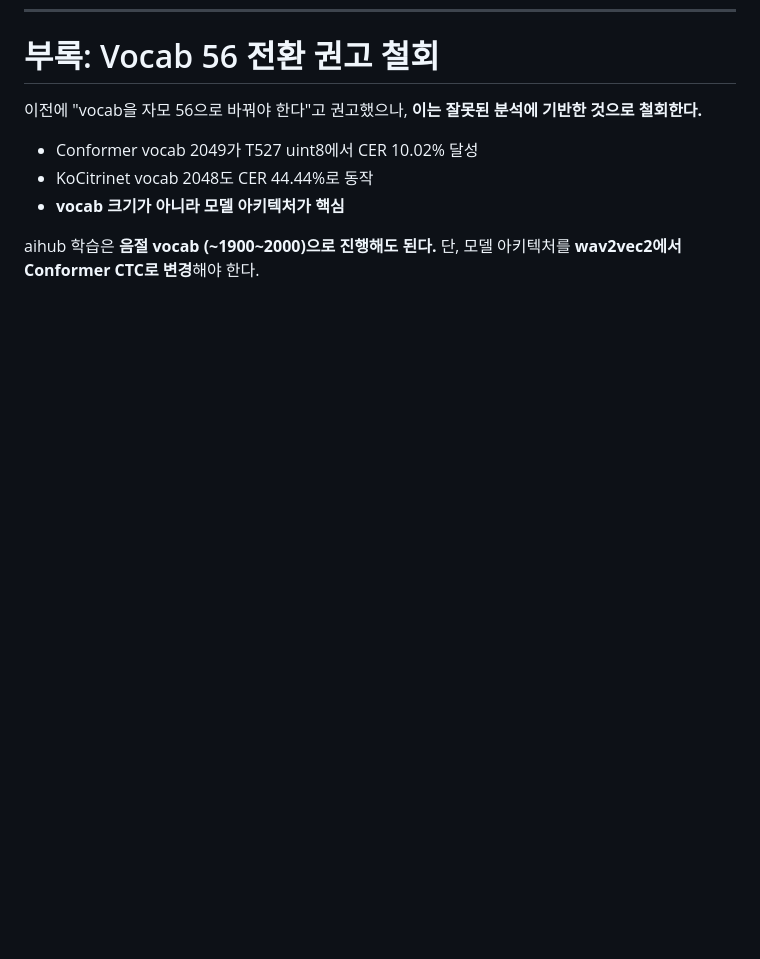
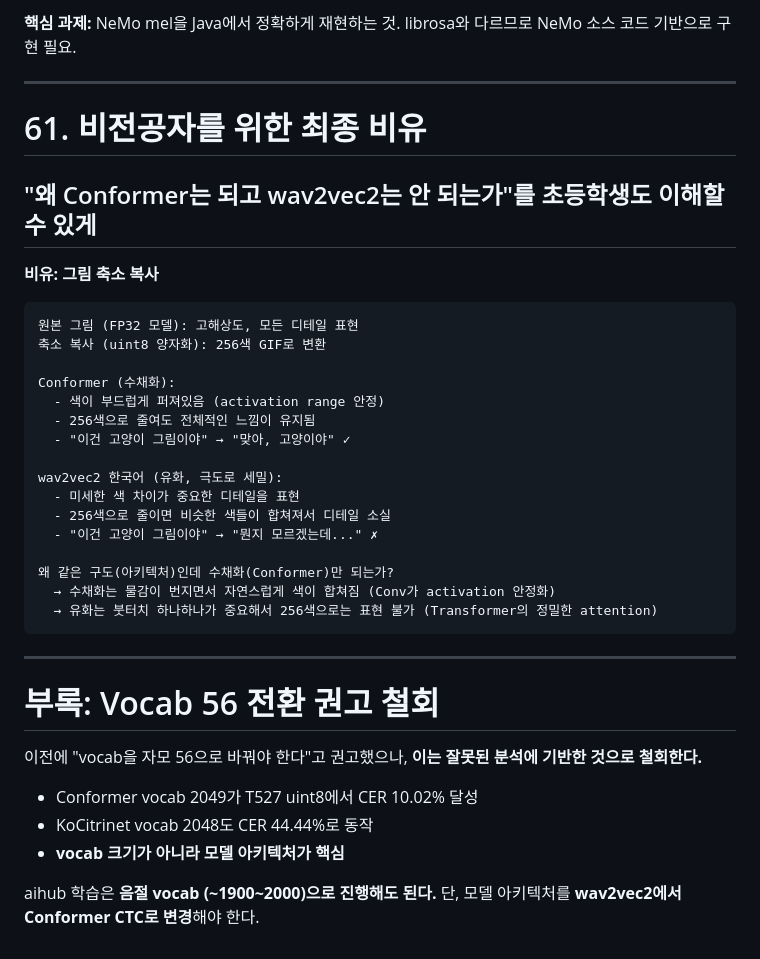
Before and after one commit to nsbb/T527-STT, a Markdown page: docs/260325_conformer_success_analysis.md, the part around one of its changes. Rendered like a GitHub page; blank space fills up the shorter version.

````diff
--- a/docs/260325_conformer_success_analysis.md
+++ b/docs/260325_conformer_success_analysis.md
@@ -1668,3 +1723,34 @@ Conformer의 설계 목표는 양자화가 아니라 **정확도 + 효율성**.
+**핵심 과제:** NeMo mel을 Java에서 정확하게 재현하는 것. librosa와 다르므로 NeMo 소스 코드 기반으로 구현 필요.
+
+---
+
+# 61. 비전공자를 위한 최종 비유
+
+## "왜 Conformer는 되고 wav2vec2는 안 되는가"를 초등학생도 이해할 수 있게
+
+**비유: 그림 축소 복사**
+
+```
+원본 그림 (FP32 모델): 고해상도, 모든 디테일 표현
+축소 복사 (uint8 양자화): 256색 GIF로 변환
+
+Conformer (수채화):
+  - 색이 부드럽게 퍼져있음 (activation range 안정)
+  - 256색으로 줄여도 전체적인 느낌이 유지됨
+  - "이건 고양이 그림이야" → "맞아, 고양이야" ✓
+
+wav2vec2 한국어 (유화, 극도로 세밀):
+  - 미세한 색 차이가 중요한 디테일을 표현
+  - 256색으로 줄이면 비슷한 색들이 합쳐져서 디테일 소실
+  - "이건 고양이 그림이야" → "뭔지 모르겠는데..." ✗
+
+왜 같은 구도(아키텍처)인데 수채화(Conformer)만 되는가?
+  → 수채화는 물감이 번지면서 자연스럽게 색이 합쳐짐 (Conv가 activation 안정화)
+  → 유화는 붓터치 하나하나가 중요해서 256색으로는 표현 불가 (Transformer의 정밀한 attention)
+```
+
+---
+
 # 부록: Vocab 56 전환 권고 철회
 
 이전에 "vocab을 자모 56으로 바꿔야 한다"고 권고했으나, **이는 잘못된 분석에 기반한 것으로 철회한다.**
````
Also changed, not shown: other parts of docs/260325_conformer_success_analysis.md (+55 -0 lines).
